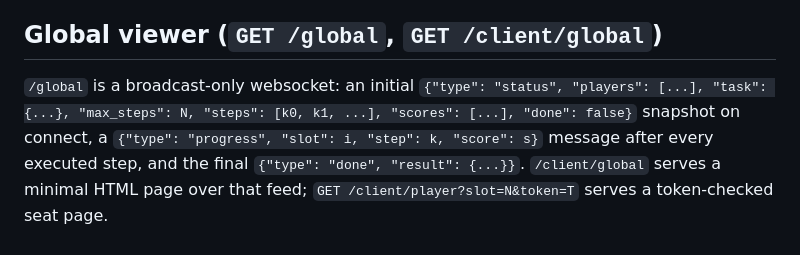
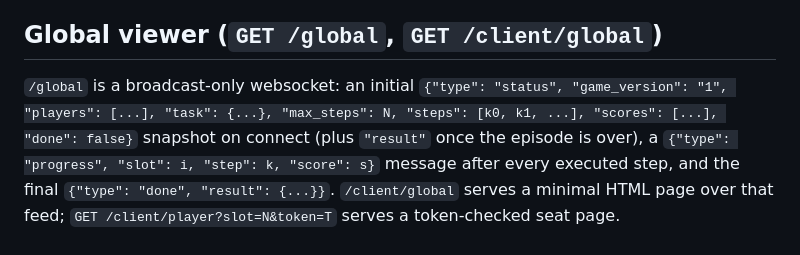
Before and after one commit to Metta-AI/cogame-factorio, a Markdown page: docs/PROTOCOL.md, the part around one of its changes. GitHub-like rendering.

```diff
--- a/docs/PROTOCOL.md
+++ b/docs/PROTOCOL.md
@@ -130,9 +154,9 @@ every (re)connection.
 ## Global viewer (`GET /global`, `GET /client/global`)
 
 `/global` is a broadcast-only websocket: an initial
-`{"type": "status", "players": [...], "task": {...}, "max_steps": N,
-"steps": [k0, k1, ...], "scores": [...], "done": false}` snapshot on
-connect, a `{"type": "progress", "slot": i, "step": k, "score": s}` message
+`{"type": "status", "game_version": "1", "players": [...], "task": {...},
+"max_steps": N, "steps": [k0, k1, ...], "scores": [...], "done": false}`
+snapshot on connect (plus `"result"` once the episode is over), a `{"type": "progress", "slot": i, "step": k, "score": s}` message
 after every executed step, and the final `{"type": "done", "result": {...}}`.
 `/client/global` serves a minimal HTML page over that feed;
 `GET /client/player?slot=N&token=T` serves a token-checked seat page.
```
Also changed, not shown: other parts of docs/PROTOCOL.md (+46 -11 lines), docs/REPLAY.md (+7 -3 lines).
